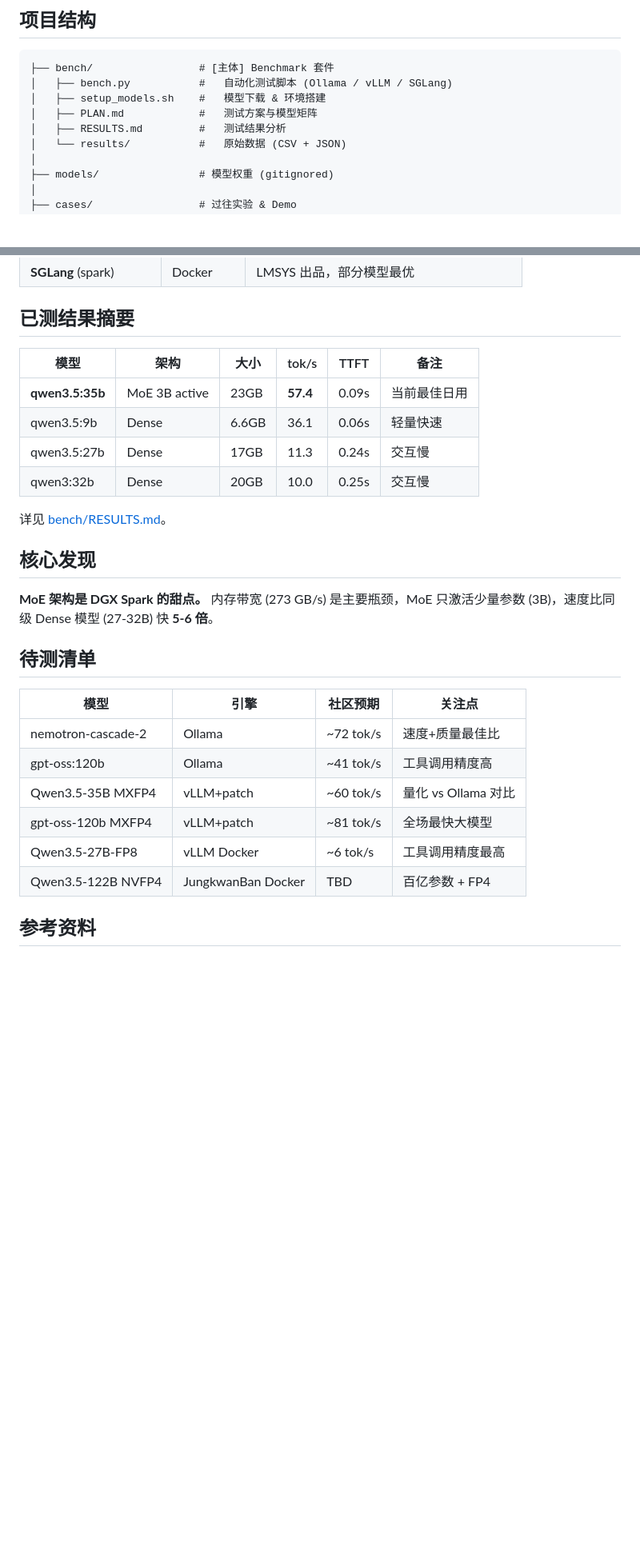
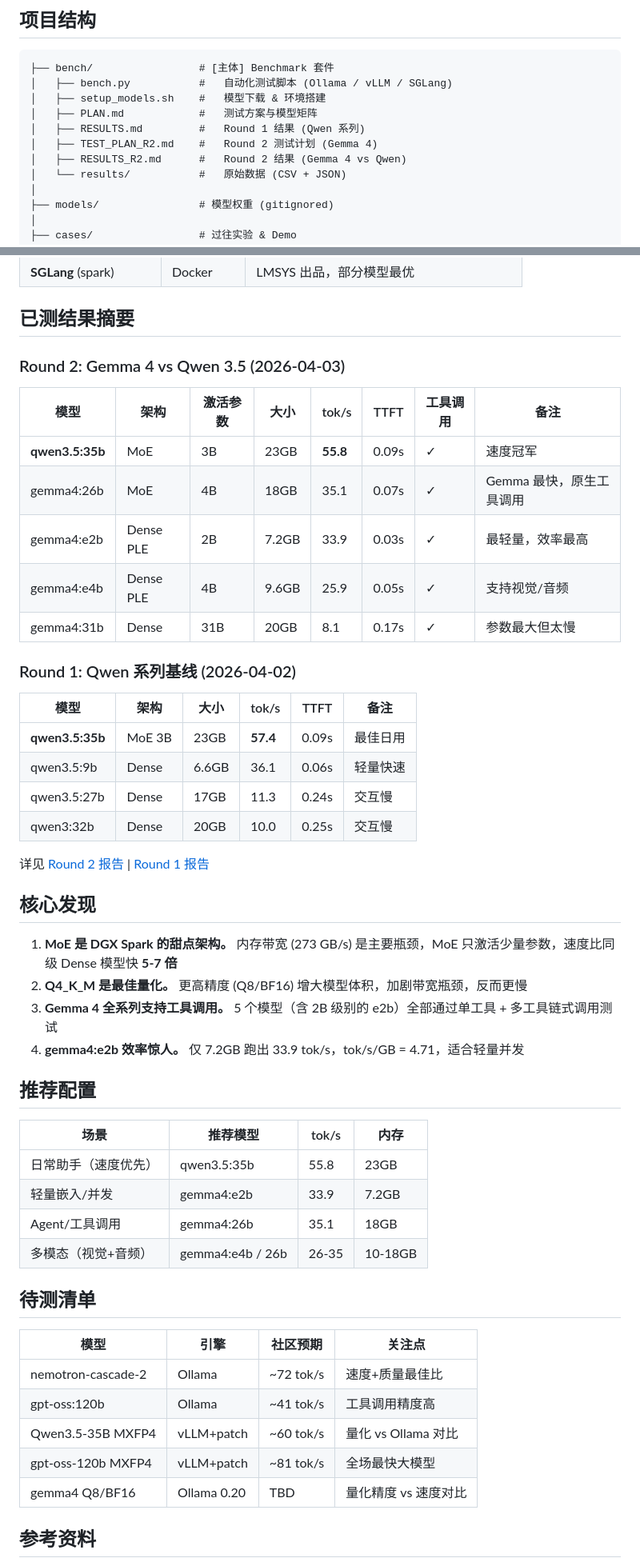
Before and after one commit to penguin99-art/omni-lab, a Markdown page: README.md, 2 parts joined by grey strips. Shown at 80% size. Rendered like a GitHub page; blank space fills up the shorter version.

Commit message:
docs: update README with Round 2 Gemma 4 results and recommendations
Made-with: Cursor

```diff
--- a/README.md
+++ b/README.md
@@ -37,7 +37,9 @@ python bench/bench.py --models "qwen3.5:35b" --suite toolcall
 │   ├── bench.py           #   自动化测试脚本 (Ollama / vLLM / SGLang)
 │   ├── setup_models.sh    #   模型下载 & 环境搭建
 │   ├── PLAN.md            #   测试方案与模型矩阵
-│   ├── RESULTS.md         #   测试结果分析
+│   ├── RESULTS.md         #   Round 1 结果 (Qwen 系列)
+│   ├── TEST_PLAN_R2.md    #   Round 2 测试计划 (Gemma 4)
+│   ├── RESULTS_R2.md      #   Round 2 结果 (Gemma 4 vs Qwen)
 │   └── results/           #   原始数据 (CSV + JSON)
 │
 ├── models/                # 模型权重 (gitignored)
@@ -63,18 +65,42 @@ python bench/bench.py --models "qwen3.5:35b" --suite toolcall
 
 ## 已测结果摘要
 
+### Round 2: Gemma 4 vs Qwen 3.5 (2026-04-03)
+
+| 模型 | 架构 | 激活参数 | 大小 | tok/s | TTFT | 工具调用 | 备注 |
+|------|------|----------|------|-------|------|---------|------|
+| **qwen3.5:35b** | MoE | 3B | 23GB | **55.8** | 0.09s | ✓ | 速度冠军 |
+| gemma4:26b | MoE | 4B | 18GB | 35.1 | 0.07s | ✓ | Gemma 最快，原生工具调用 |
+| gemma4:e2b | Dense PLE | 2B | 7.2GB | 33.9 | 0.03s | ✓ | 最轻量，效率最高 |
+| gemma4:e4b | Dense PLE | 4B | 9.6GB | 25.9 | 0.05s | ✓ | 支持视觉/音频 |
+| gemma4:31b | Dense | 31B | 20GB | 8.1 | 0.17s | ✓ | 参数最大但太慢 |
+
+### Round 1: Qwen 系列基线 (2026-04-02)
+
 | 模型 | 架构 | 大小 | tok/s | TTFT | 备注 |
 |------|------|------|-------|------|------|
-| **qwen3.5:35b** | MoE 3B active | 23GB | **57.4** | 0.09s | 当前最佳日用 |
+| **qwen3.5:35b** | MoE 3B | 23GB | **57.4** | 0.09s | 最佳日用 |
 | qwen3.5:9b | Dense | 6.6GB | 36.1 | 0.06s | 轻量快速 |
 | qwen3.5:27b | Dense | 17GB | 11.3 | 0.24s | 交互慢 |
 | qwen3:32b | Dense | 20GB | 10.0 | 0.25s | 交互慢 |
 
-详见 [bench/RESULTS.md](bench/RESULTS.md)。
+详见 [Round 2 报告](bench/RESULTS_R2.md) | [Round 1 报告](bench/RESULTS.md)
 
 ## 核心发现
 
-**MoE 架构是 DGX Spark 的甜点。** 内存带宽 (273 GB/s) 是主要瓶颈，MoE 只激活少量参数 (3B)，速度比同级 Dense 模型 (27-32B) 快 **5-6 倍**。
+1. **MoE 是 DGX Spark 的甜点架构。** 内存带宽 (273 GB/s) 是主要瓶颈，MoE 只激活少量参数，速度比同级 Dense 模型快 **5-7 倍**
+2. **Q4_K_M 是最佳量化。** 更高精度 (Q8/BF16) 增大模型体积，加剧带宽瓶颈，反而更慢
+3. **Gemma 4 全系列支持工具调用。** 5 个模型（含 2B 级别的 e2b）全部通过单工具 + 多工具链式调用测试
+4. **gemma4:e2b 效率惊人。** 仅 7.2GB 跑出 33.9 tok/s，tok/s/GB = 4.71，适合轻量并发
+
+## 推荐配置
+
+| 场景 | 推荐模型 | tok/s | 内存 |
+|------|----------|-------|------|
+| 日常助手（速度优先） | qwen3.5:35b | 55.8 | 23GB |
+| 轻量嵌入/并发 | gemma4:e2b | 33.9 | 7.2GB |
+| Agent/工具调用 | gemma4:26b | 35.1 | 18GB |
+| 多模态（视觉+音频） | gemma4:e4b / 26b | 26-35 | 10-18GB |
 
 ## 待测清单
 
@@ -84,8 +110,7 @@ python bench/bench.py --models "qwen3.5:35b" --suite toolcall
 | gpt-oss:120b | Ollama | ~41 tok/s | 工具调用精度高 |
 | Qwen3.5-35B MXFP4 | vLLM+patch | ~60 tok/s | 量化 vs Ollama 对比 |
 | gpt-oss-120b MXFP4 | vLLM+patch | ~81 tok/s | 全场最快大模型 |
-| Qwen3.5-27B-FP8 | vLLM Docker | ~6 tok/s | 工具调用精度最高 |
-| Qwen3.5-122B NVFP4 | JungkwanBan Docker | TBD | 百亿参数 + FP4 |
+| gemma4 Q8/BF16 | Ollama 0.20 | TBD | 量化精度 vs 速度对比 |
 
 ## 参考资料
 
```
